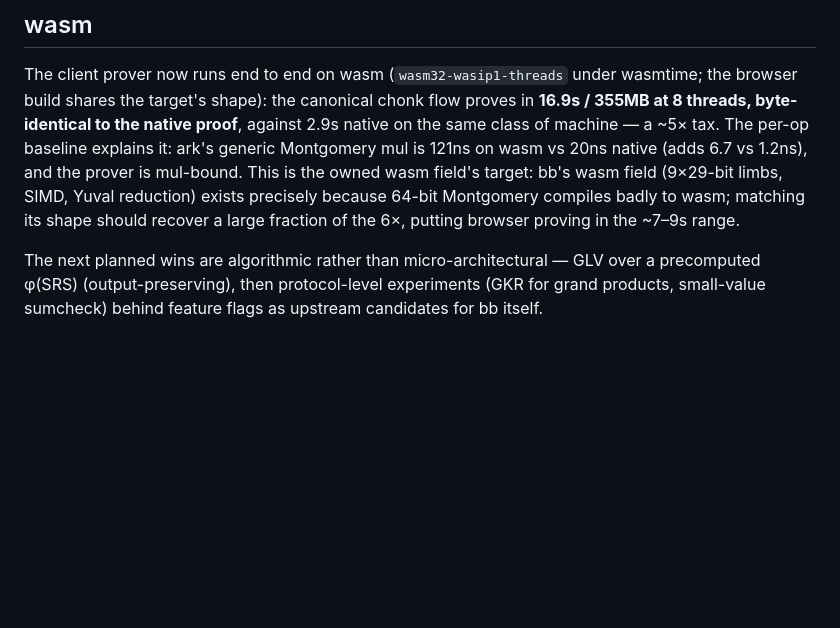
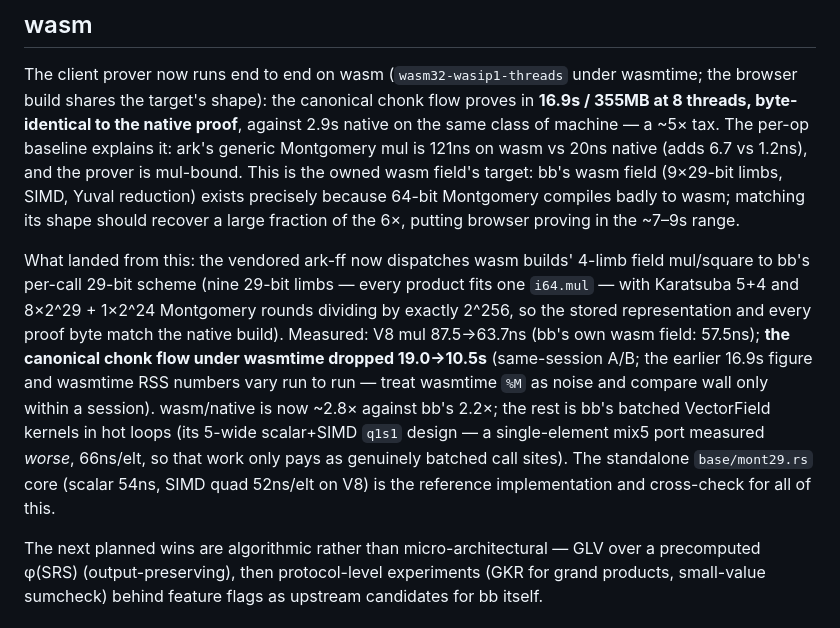
Before and after one commit to charlielye/bb-ref, a Markdown page: docs/performance.md, the part around the change. Drawn GitHub-style; blank space fills up the shorter version.

Commit message:
docs: wasm field results
Co-Authored-By: Claude Fable 5 <noreply@anthropic.com>
Claude-Session: https://claude.ai/code/session_0136VgtizjT6krfyRB6TeqKG

```diff
--- a/docs/performance.md
+++ b/docs/performance.md
@@ -242,6 +242,19 @@ wasm field's target: bb's wasm field (9×29-bit limbs, SIMD, Yuval reduction) ex
 because 64-bit Montgomery compiles badly to wasm; matching its shape should recover a large
 fraction of the 6×, putting browser proving in the ~7–9s range.
 
+What landed from this: the vendored ark-ff now dispatches wasm builds' 4-limb field mul/square
+to bb's per-call 29-bit scheme (nine 29-bit limbs — every product fits one `i64.mul` — with
+Karatsuba 5+4 and 8×2^29 + 1×2^24 Montgomery rounds dividing by exactly 2^256, so the stored
+representation and every proof byte match the native build). Measured: V8 mul 87.5→63.7ns
+(bb's own wasm field: 57.5ns); **the canonical chonk flow under wasmtime dropped 19.0→10.5s**
+(same-session A/B; the earlier 16.9s figure and wasmtime RSS numbers vary run to run — treat
+wasmtime `%M` as noise and compare wall only within a session). wasm/native is now ~2.8×
+against bb's 2.2×; the rest is bb's batched VectorField kernels in hot loops (its 5-wide
+scalar+SIMD `q1s1` design — a single-element mix5 port measured *worse*, 66ns/elt, so that
+work only pays as genuinely batched call sites). The standalone `base/mont29.rs` core (scalar
+54ns, SIMD quad 52ns/elt on V8) is the reference implementation and cross-check for all of
+this.
+
 The next planned wins are algorithmic rather than micro-architectural — GLV over a
 precomputed φ(SRS) (output-preserving), then protocol-level experiments (GKR for grand
 products, small-value sumcheck) behind feature flags as upstream candidates for bb itself.
```
